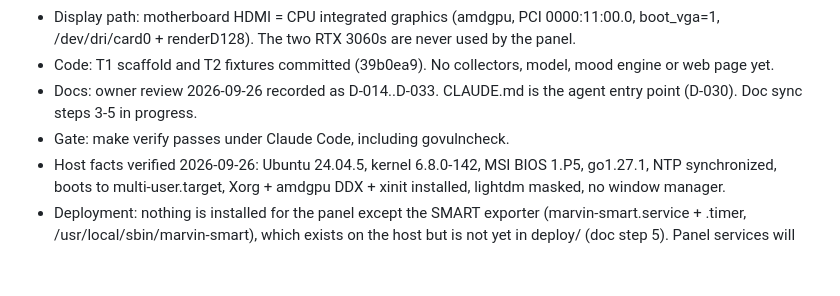
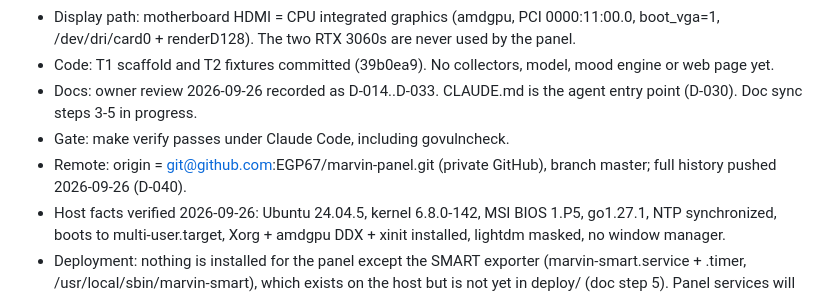
Before and after one commit to EGP67/marvin-panel, a Markdown page: HANDOFF.md, the part around one of its changes. Rendered like a GitHub page; blank space fills up the shorter version.

```diff
--- a/HANDOFF.md
+++ b/HANDOFF.md
@@ -18,6 +18,8 @@ Marvin's and stays attributed to him.
 - Docs: owner review 2026-09-26 recorded as D-014..D-033. CLAUDE.md is the agent entry
   point (D-030). Doc sync steps 3-5 in progress.
 - Gate: make verify passes under Claude Code, including govulncheck.
+- Remote: origin = git@github.com:EGP67/marvin-panel.git (private GitHub), branch
+  master; full history pushed 2026-09-26 (D-040).
 - Host facts verified 2026-09-26: Ubuntu 24.04.5, kernel 6.8.0-142, MSI BIOS 1.P5,
   go1.27.1, NTP synchronized, boots to multi-user.target, Xorg + amdgpu DDX + xinit
   installed, lightdm masked, no window manager.
```
Also changed, not shown: other parts of HANDOFF.md (+3 -2 lines), docs/DECISIONS.md (+1 -0 lines).
